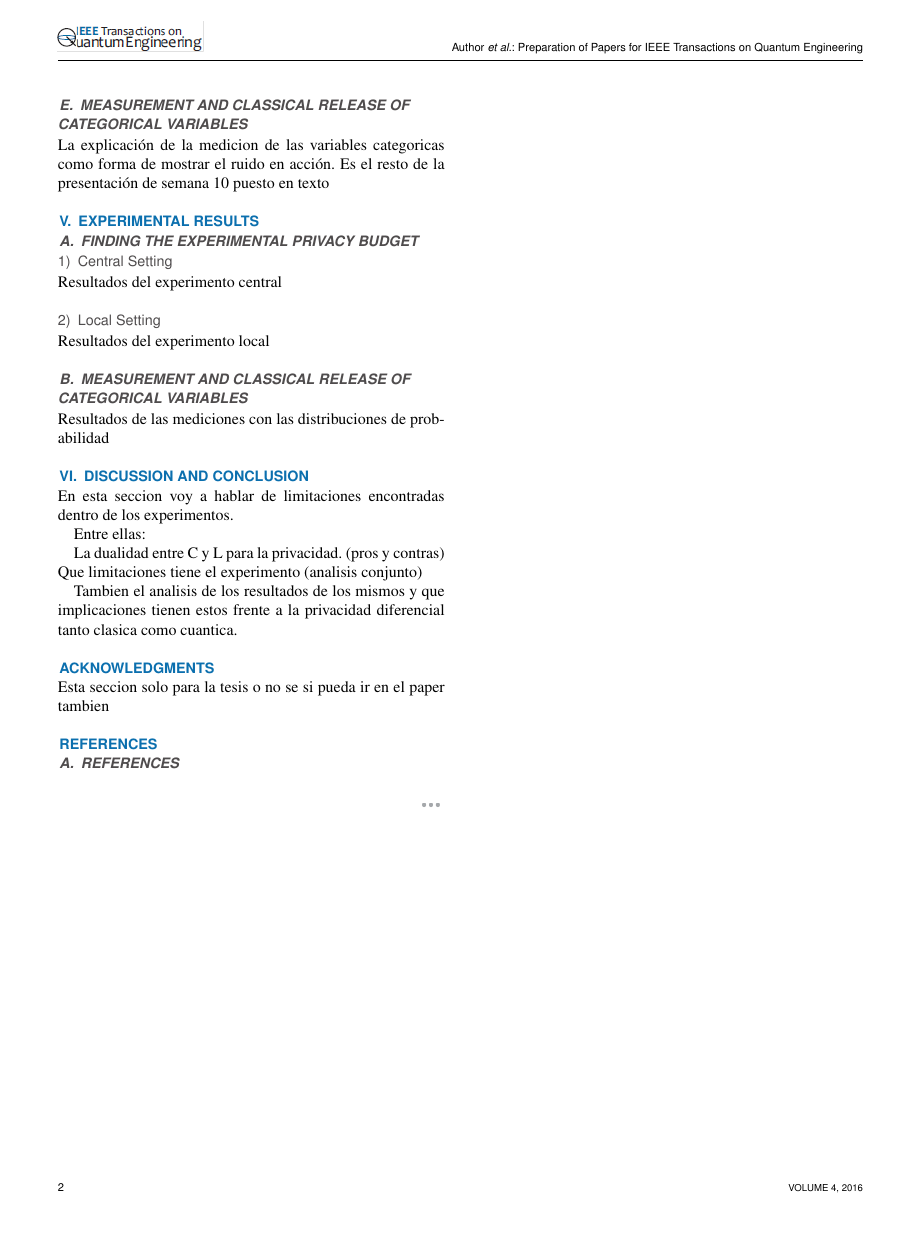
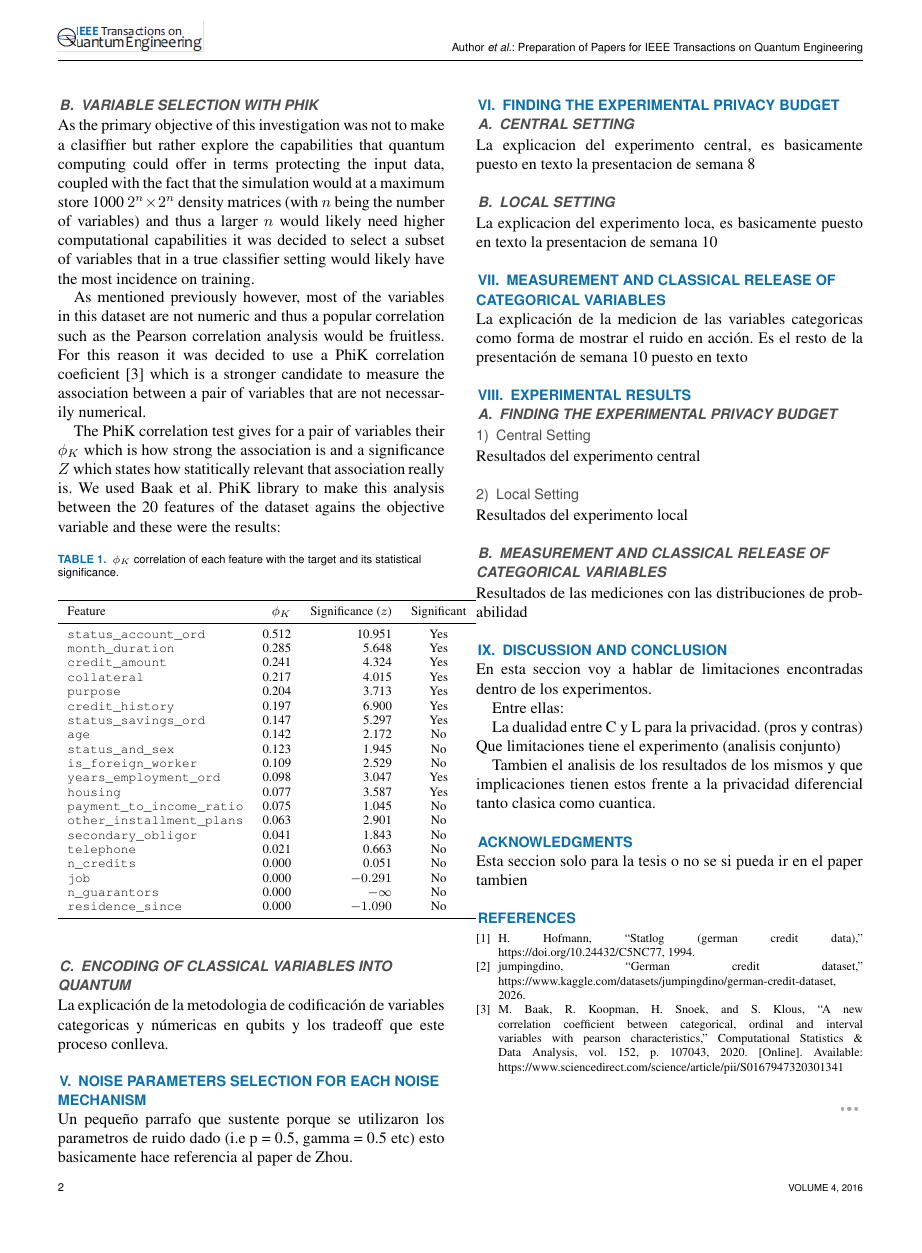
Before and after one commit to tomasSiSa18/TesisPregrado, a LaTeX paper (Paper/tqe.tex): page 2 of 2. The pictures show the PDF file Paper/TQE.pdf that the author committed with the source.

Commit message:
paper updates

```diff
--- a/Paper/tqe.tex
+++ b/Paper/tqe.tex
@@ -60,6 +61,6 @@ Las definiciones de la privacidad diferencial cuantica y las de los algoritmos d
 
 El estado del arte muy similar a la propuesta donde se establece cual es el entorno de investigacion de la privacidad diferencial cuantica. En especial sobre la privacidad diferencial usando el ruido de decoherencia que es la forma que la estamos aplicando en el paper.
 
-\section{Proposed Methodology}
-\label{sec:proposed_methodology}
+\section{Data Processing and Analysis}
+\label{sec:data_processing_and_analysis}
 
@@ -67 +68,2 @@ Breve introduccion a la seccion
 
+\subsection{Dataset description}
@@ -71,22 +77,61 @@ Una explicación a los datos que se utilizaron en el paper junto con la explorac
+\subsection{Variable selection with PhiK}
+
+As the primary objective of this investigation was not to make a clasiffier but rather explore the capabilities that quantum computing could offer in terms protecting the input data, coupled with the fact that the simulation would at a maximum store 1000 $2^n \times 2^n$ density matrices (with $n$ being the number of variables) and thus a larger $n$ would likely need higher computational capabilities it was decided to select a subset of variables that in a true classifier setting would likely have the most incidence on training.
+
+As mentioned previously however, most of the variables in this dataset are not numeric and thus a popular correlation such as the Pearson correlation analysis would be fruitless. For this reason it was decided to use a PhiK correlation coeficient \cite{BAAK2020107043PHIK} which is a stronger candidate to measure the association between a pair of variables that are not necessarily numerical.
+
+The PhiK correlation test gives for a pair of variables their $\phi_{K}$ which is how strong the association is and a significance $Z$ which states how statitically relevant that association really is. We used Baak et al. PhiK library to make this analysis between the 20 features of the dataset agains the objective variable and these were the results:
+
+\begin{table}[htbp]
+  \centering
+  \caption{$\phi_K$ correlation of each feature with the target and its statistical significance.}
+  \label{tab:phik}
+  \begin{tabular}{lrrc}
+    \toprule
+    Feature & $\phi_K$ & Significance ($z$) & Significant \\
+    \midrule
+    \texttt{status\_account\_ord}      & 0.512 & 10.951       & Yes \\
+    \texttt{month\_duration}           & 0.285 & 5.648        & Yes \\
+    \texttt{credit\_amount}            & 0.241 & 4.324        & Yes \\
+    \texttt{collateral}                & 0.217 & 4.015        & Yes \\
+    \texttt{purpose}                   & 0.204 & 3.713        & Yes \\
+    \texttt{credit\_history}           & 0.197 & 6.900        & Yes \\
+    \texttt{status\_savings\_ord}      & 0.147 & 5.297        & Yes \\
+    \texttt{age}                       & 0.142 & 2.172        & No  \\
+    \texttt{status\_and\_sex}          & 0.123 & 1.945        & No  \\
+    \texttt{is\_foreign\_worker}       & 0.109 & 2.529        & No  \\
+    \texttt{years\_employment\_ord}    & 0.098 & 3.047        & Yes \\
+    \texttt{housing}                   & 0.077 & 3.587        & Yes \\
+    \texttt{payment\_to\_income\_ratio}& 0.075 & 1.045        & No  \\
+    \texttt{other\_installment\_plans} & 0.063 & 2.901        & No  \\
+    \texttt{secondary\_obligor}        & 0.041 & 1.843        & No  \\
+    \texttt{telephone}                 & 0.021 & 0.663        & No  \\
+    \texttt{n\_credits}                & 0.000 & 0.051        & No  \\
+    \texttt{job}                       & 0.000 & $-0.291$     & No  \\
+    \texttt{n\_guarantors}             & 0.000 & $-\infty$    & No  \\
+    \texttt{residence\_since}          & 0.000 & $-1.090$     & No  \\
+    \bottomrule
+  \end{tabular}
+\end{table}
 
 \subsection{Encoding of classical variables into quantum}
 
 La explicación de la metodologia de codificación de variables categoricas y númericas en qubits y los tradeoff que este proceso conlleva.
 
-\subsection{Noise parameters selection for each noise mechanism}
+\section{Noise parameters selection for each noise mechanism}
 
 Un pequeño parrafo que sustente porque se utilizaron los parametros de ruido dado (i.e p = 0.5, gamma = 0.5 etc) esto basicamente hace referencia al paper de Zhou.
 
-\subsection{Finding the experimental privacy budget}
-\subsubsection{Central Setting}
+\section{Finding the experimental privacy budget}
+\subsection{Central Setting}
 
 La explicacion del experimento central, es basicamente puesto en texto la presentacion de semana 8
 
-\subsubsection{Local Setting}
+\subsection{Local Setting}
 
 La explicacion del experimento loca, es basicamente puesto en texto la presentacion de semana 10
 
-\subsection{Measurement and Classical release of categorical variables}
+\section{Measurement and Classical release of categorical variables}
 
 La explicación de la medicion de las variables categoricas como forma de mostrar el ruido en acción. Es el resto de la presentación de semana 10 puesto en texto
 
@@ -125,10 +170,8 @@ Tambien el analisis de los resultados de los mismos y que implicaciones tienen e
 
 Esta seccion solo para la tesis o no se si pueda ir en el paper tambien
 
-\section*{References}
-\label{sec:references}
-
-\subsection{References}
+\bibliographystyle{IEEEtran}
+\bibliography{references}
 
 \EOD
 
```
Also changed, not shown: Paper/references.bib (added, +82 -0 lines), Paper/TQE.pdf, Paper/tqe.tex (13 more changed lines).
